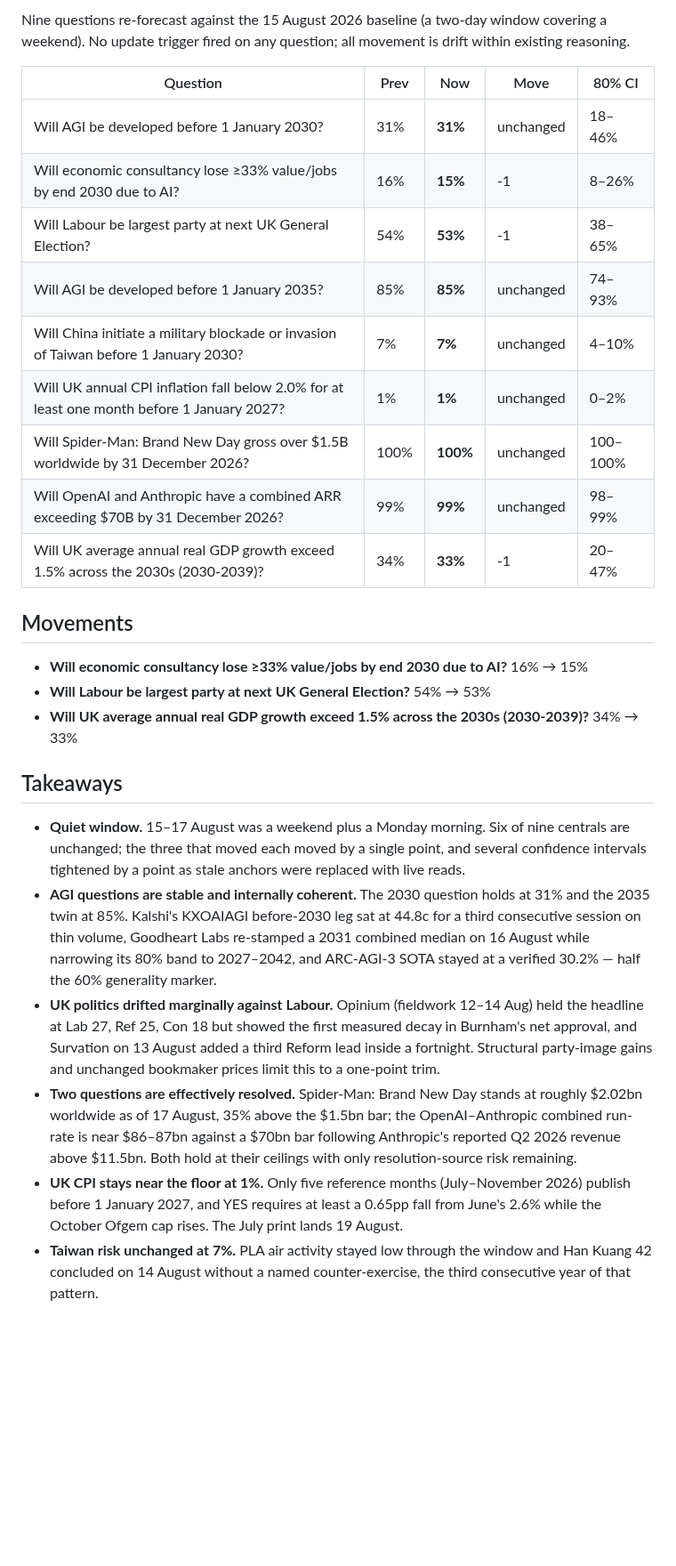
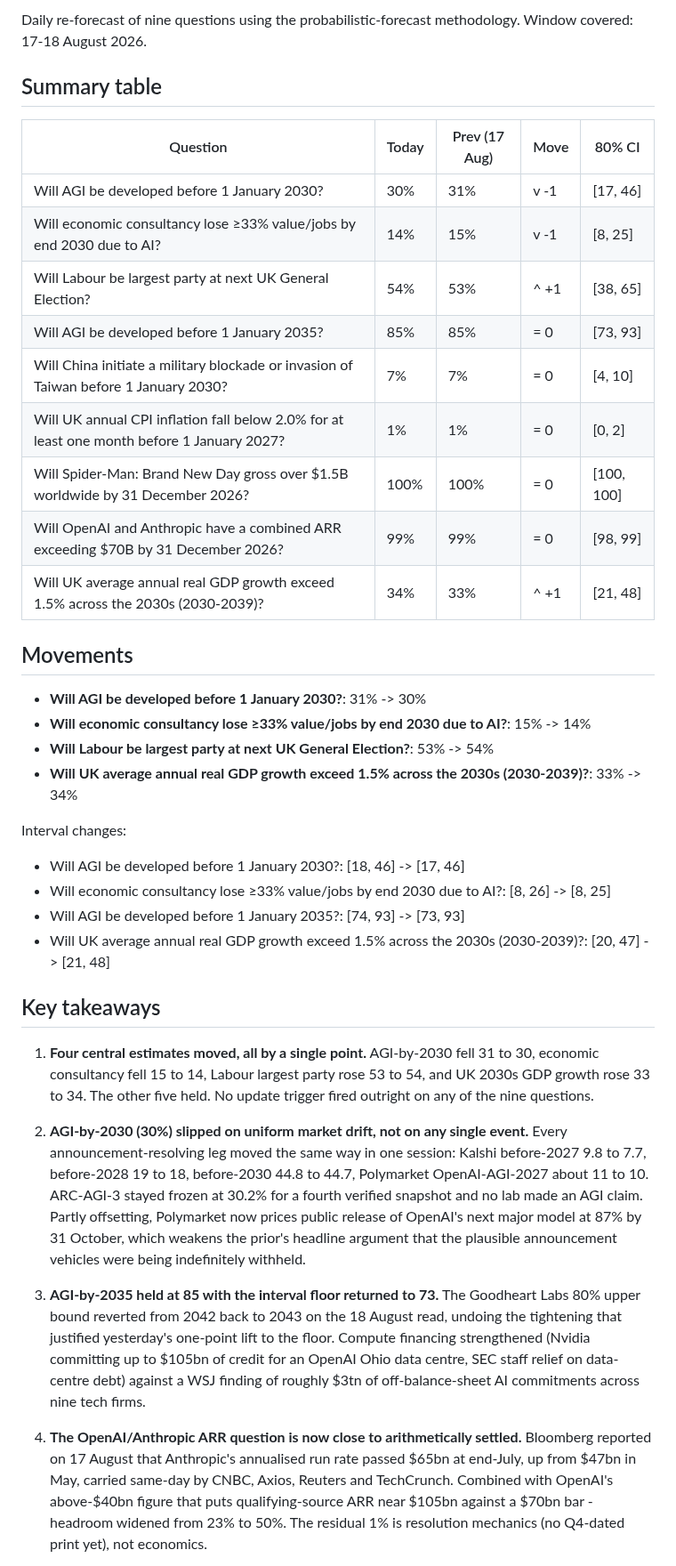
Before and after one commit to jonathan-pf/forecast-tracker, a Markdown page: latest-forecast-summary.md, the part around one of its changes. Shown at 89% size. Drawn GitHub-style; blank space fills up the shorter version.

Commit message:
Daily forecast update - 2026-08-18

```diff
--- a/latest-forecast-summary.md
+++ b/latest-forecast-summary.md
@@ -2,29 +2,41 @@
 
-Nine questions re-forecast against the 15 August 2026 baseline (a two-day window covering a weekend). No update trigger fired on any question; all movement is drift within existing reasoning.
+Daily re-forecast of nine questions using the probabilistic-forecast methodology. Window covered: 17-18 August 2026.
 
-| Question | Prev | Now | Move | 80% CI |
+## Summary table
+
+| Question | Today | Prev (17 Aug) | Move | 80% CI |
 |---|---|---|---|---|
-| Will AGI be developed before 1 January 2030? | 31% | **31%** | unchanged | 18–46% |
-| Will economic consultancy lose ≥33% value/jobs by end 2030 due to AI? | 16% | **15%** | -1 | 8–26% |
-| Will Labour be largest party at next UK General Election? | 54% | **53%** | -1 | 38–65% |
-| Will AGI be developed before 1 January 2035? | 85% | **85%** | unchanged | 74–93% |
-| Will China initiate a military blockade or invasion of Taiwan before 1 January 2030? | 7% | **7%** | unchanged | 4–10% |
-| Will UK annual CPI inflation fall below 2.0% for at least one month before 1 January 2027? | 1% | **1%** | unchanged | 0–2% |
-| Will Spider-Man: Brand New Day gross over $1.5B worldwide by 31 December 2026? | 100% | **100%** | unchanged | 100–100% |
-| Will OpenAI and Anthropic have a combined ARR exceeding $70B by 31 December 2026? | 99% | **99%** | unchanged | 98–99% |
-| Will UK average annual real GDP growth exceed 1.5% across the 2030s (2030-2039)? | 34% | **33%** | -1 | 20–47% |
+| Will AGI be developed before 1 January 2030? | 30% | 31% | v -1 | [17, 46] |
+| Will economic consultancy lose ≥33% value/jobs by end 2030 due to AI? | 14% | 15% | v -1 | [8, 25] |
+| Will Labour be largest party at next UK General Election? | 54% | 53% | ^ +1 | [38, 65] |
+| Will AGI be developed before 1 January 2035? | 85% | 85% | = 0 | [73, 93] |
+| Will China initiate a military blockade or invasion of Taiwan before 1 January 2030? | 7% | 7% | = 0 | [4, 10] |
+| Will UK annual CPI inflation fall below 2.0% for at least one month before 1 January 2027? | 1% | 1% | = 0 | [0, 2] |
+| Will Spider-Man: Brand New Day gross over $1.5B worldwide by 31 December 2026? | 100% | 100% | = 0 | [100, 100] |
+| Will OpenAI and Anthropic have a combined ARR exceeding $70B by 31 December 2026? | 99% | 99% | = 0 | [98, 99] |
+| Will UK average annual real GDP growth exceed 1.5% across the 2030s (2030-2039)? | 34% | 33% | ^ +1 | [21, 48] |
 
 ## Movements
 
-- **Will economic consultancy lose ≥33% value/jobs by end 2030 due to AI?** 16% → 15%
-- **Will Labour be largest party at next UK General Election?** 54% → 53%
-- **Will UK average annual real GDP growth exceed 1.5% across the 2030s (2030-2039)?** 34% → 33%
+- **Will AGI be developed before 1 January 2030?**: 31% -> 30%
+- **Will economic consultancy lose ≥33% value/jobs by end 2030 due to AI?**: 15% -> 14%
+- **Will Labour be largest party at next UK General Election?**: 53% -> 54%
+- **Will UK average annual real GDP growth exceed 1.5% across the 2030s (2030-2039)?**: 33% -> 34%
 
-## Takeaways
+Interval changes:
 
-- **Quiet window.** 15–17 August was a weekend plus a Monday morning. Six of nine centrals are unchanged; the three that moved each moved by a single point, and several confidence intervals tightened by a point as stale anchors were replaced with live reads.
-- **AGI questions are stable and internally coherent.** The 2030 question holds at 31% and the 2035 twin at 85%. Kalshi's KXOAIAGI before-2030 leg sat at 44.8c for a third consecutive session on thin volume, Goodheart Labs re-stamped a 2031 combined median on 16 August while narrowing its 80% band to 2027–2042, and ARC-AGI-3 SOTA stayed at a verified 30.2% — half the 60% generality marker.
-- **UK politics drifted marginally against Labour.** Opinium (fieldwork 12–14 Aug) held the headline at Lab 27, Ref 25, Con 18 but showed the first measured decay in Burnham's net approval, and Survation on 13 August added a third Reform lead inside a fortnight. Structural party-image gains and unchanged bookmaker prices limit this to a one-point trim.
-- **Two questions are effectively resolved.** Spider-Man: Brand New Day stands at roughly $2.02bn worldwide as of 17 August, 35% above the $1.5bn bar; the OpenAI–Anthropic combined run-rate is near $86–87bn against a $70bn bar following Anthropic's reported Q2 2026 revenue above $11.5bn. Both hold at their ceilings with only resolution-source risk remaining.
-- **UK CPI stays near the floor at 1%.** Only five reference months (July–November 2026) publish before 1 January 2027, and YES requires at least a 0.65pp fall from June's 2.6% while the October Ofgem cap rises. The July print lands 19 August.
-- **Taiwan risk unchanged at 7%.** PLA air activity stayed low through the window and Han Kuang 42 concluded on 14 August without a named counter-exercise, the third consecutive year of that pattern.
+- Will AGI be developed before 1 January 2030?: [18, 46] -> [17, 46]
+- Will economic consultancy lose ≥33% value/jobs by end 2030 due to AI?: [8, 26] -> [8, 25]
+- Will AGI be developed before 1 January 2035?: [74, 93] -> [73, 93]
+- Will UK average annual real GDP growth exceed 1.5% across the 2030s (2030-2039)?: [20, 47] -> [21, 48]
+
+## Key takeaways
+
+1. **Four central estimates moved, all by a single point.** AGI-by-2030 fell 31 to 30, economic consultancy fell 15 to 14, Labour largest party rose 53 to 54, and UK 2030s GDP growth rose 33 to 34. The other five held. No update trigger fired outright on any of the nine questions.
+
+2. **AGI-by-2030 (30%) slipped on uniform market drift, not on any single event.** Every announcement-resolving leg moved the same way in one session: Kalshi before-2027 9.8 to 7.7, before-2028 19 to 18, before-2030 44.8 to 44.7, Polymarket OpenAI-AGI-2027 about 11 to 10. ARC-AGI-3 stayed frozen at 30.2% for a fourth verified snapshot and no lab made an AGI claim. Partly offsetting, Polymarket now prices public release of OpenAI's next major model at 87% by 31 October, which weakens the prior's headline argument that the plausible announcement vehicles were being indefinitely withheld.
+
+3. **AGI-by-2035 held at 85 with the interval floor returned to 73.** The Goodheart Labs 80% upper bound reverted from 2042 back to 2043 on the 18 August read, undoing the tightening that justified yesterday's one-point lift to the floor. Compute financing strengthened (Nvidia committing up to $105bn of credit for an OpenAI Ohio data centre, SEC staff relief on data-centre debt) against a WSJ finding of roughly $3tn of off-balance-sheet AI commitments across nine tech firms.
+
+4. **The OpenAI/Anthropic ARR question is now close to arithmetically settled.** Bloomberg reported on 17 August that Anthropic's annualised run rate passed $65bn at end-July, up from $47bn in May, carried same-day by CNBC, Axios, Reuters and TechCrunch. Combined with OpenAI's above-$40bn figure that puts qualifying-source ARR near $105bn against a $70bn bar - headroom widened from 23% to 50%. The residual 1% is resolution mechanics (no Q4-dated print yet), not economics.
+
```
Also changed, not shown: other parts of latest-forecast-summary.md (+11 -3 lines).
